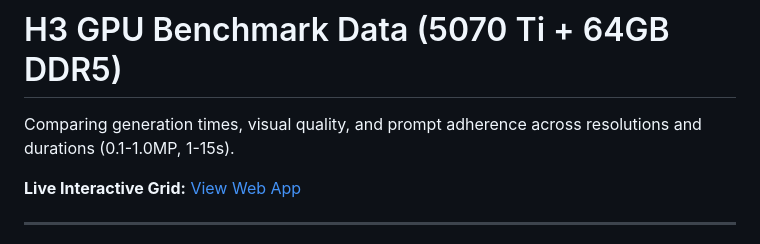
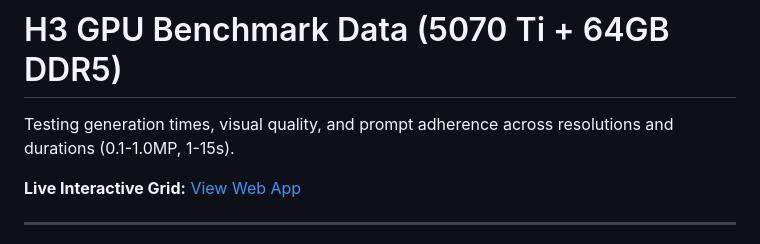
Before and after one commit to desktop4070/GPU-Benchmark-Data-For-H3, a Markdown page: README.md, the part around the change. Rendered like a GitHub page.

Commit message:
Update README to change 'Comparing' to 'Testing'

```diff
--- a/README.md
+++ b/README.md
@@ -1,6 +1,6 @@
 # H3 GPU Benchmark Data (5070 Ti + 64GB DDR5)
 
-Comparing generation times, visual quality, and prompt adherence across resolutions and durations (0.1-1.0MP, 1-15s).
+Testing generation times, visual quality, and prompt adherence across resolutions and durations (0.1-1.0MP, 1-15s).
 
 **Live Interactive Grid:** [View Web App](https://desktop4070.github.io/Optimized-H3-Gen-Times-V1/)
 
```
